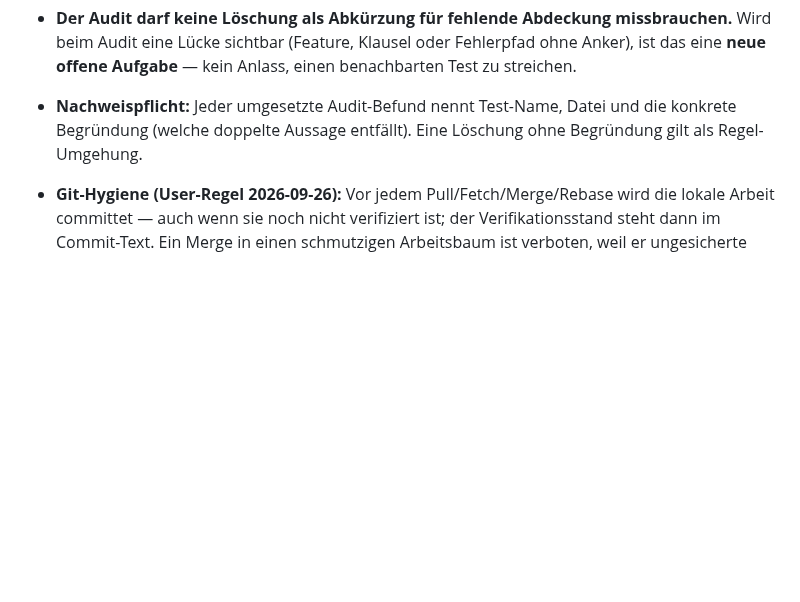
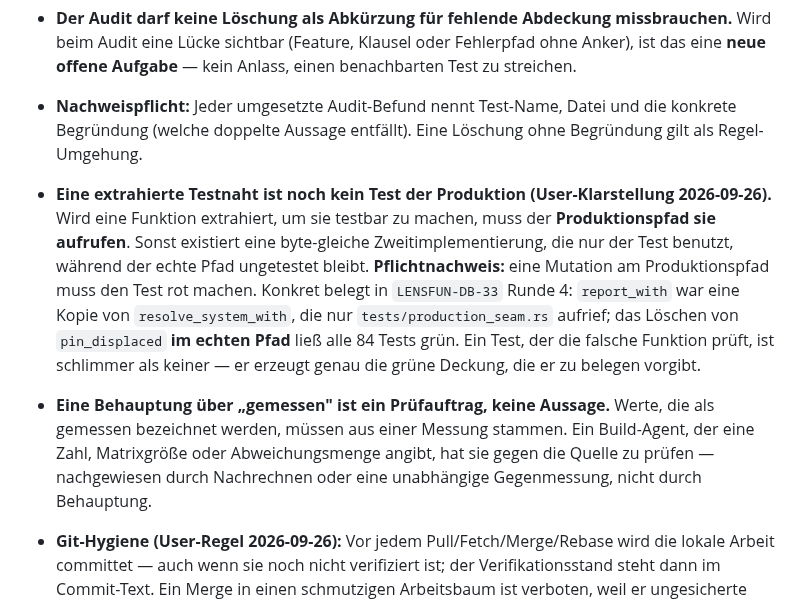
Before and after one commit to reisi007/LuminaRust, a Markdown page: Agents.md, the part around the change. GitHub-like rendering; blank space fills up the shorter version.

Commit message:
Testregeln: Testnaht ist kein Produktionstest; "gemessen" ist ein Pruefauftrag
Zwei Regeln aus der Verifikations-Runde 4 von LENSFUN-DB-33:

- "Eine extrahierte Testnaht ist noch kein Test der Produktion": Wird eine
  Funktion extrahiert, um sie testbar zu machen, muss der PRODUKTIONSPFAD
  sie aufrufen. Sonst entsteht eine byte-gleiche Zweitimplementierung,
  die nur der Test benutzt. Pflichtnachweis ist eine Mutation am echten
  Pfad. Konkret belegt: report_with war eine Kopie von
  resolve_system_with, die nur tests/production_seam.rs aufrief; das
  Loeschen von pin_displaced im echten Pfad liess alle 84 Tests gruen.
  Ein Test, der die falsche Funktion prueft, ist schlimmer als keiner --
  er erzeugt genau die gruene Deckung, die er zu belegen vorgibt.

- "Eine Behauptung ueber 'gemessen' ist ein Pruefauftrag, keine Aussage":
  Werte, die als gemessen bezeichnet werden, muessen aus einer Messung
  stammen und sind gegen die Quelle zu pruefen. Konkret: die Behauptung
  "15 000 randomisiert, 0 Mismatch" war falsch, es waren 516.

Agents.todo.md: Verifikations-Runde 4 von LENSFUN-DB-33 nachgetragen
(H1 Test trifft Kopie, M1 LONG_MIN-Off-by-one, M2 Nicht-Regular-File,
M3 vier kaputte Test-Anker, N1 falsche Zahlen).

```diff
--- a/Agents.md
+++ b/Agents.md
@@ -374,6 +374,21 @@ kittest-Stand ausdrücklich.
 - **Nachweispflicht:** Jeder umgesetzte Audit-Befund nennt Test-Name, Datei und
   die konkrete Begründung (welche doppelte Aussage entfällt). Eine Löschung
   ohne Begründung gilt als Regel-Umgehung.
+- **Eine extrahierte Testnaht ist noch kein Test der Produktion (User-Klarstellung
+  2026-09-26).** Wird eine Funktion extrahiert, um sie testbar zu machen, muss
+  der **Produktionspfad sie aufrufen**. Sonst existiert eine byte-gleiche
+  Zweitimplementierung, die nur der Test benutzt, während der echte Pfad
+  ungetestet bleibt. **Pflichtnachweis:** eine Mutation am Produktionspfad muss
+  den Test rot machen. Konkret belegt in `LENSFUN-DB-33` Runde 4: `report_with`
+  war eine Kopie von `resolve_system_with`, die nur `tests/production_seam.rs`
+  aufrief; das Löschen von `pin_displaced` **im echten Pfad** ließ alle 84 Tests
+  grün. Ein Test, der die falsche Funktion prüft, ist schlimmer als keiner —
+  er erzeugt genau die grüne Deckung, die er zu belegen vorgibt.
+- **Eine Behauptung über „gemessen" ist ein Prüfauftrag, keine Aussage.** Werte,
+  die als gemessen bezeichnet werden, müssen aus einer Messung stammen. Ein
+  Build-Agent, der eine Zahl, Matrixgröße oder Abweichungsmenge angibt, hat sie
+  gegen die Quelle zu prüfen — nachgewiesen durch Nachrechnen oder eine
+  unabhängige Gegenmessung, nicht durch Behauptung.
 - **Git-Hygiene (User-Regel 2026-09-26):** Vor jedem Pull/Fetch/Merge/Rebase
   wird die lokale Arbeit committet — auch wenn sie noch nicht verifiziert ist;
   der Verifikationsstand steht dann im Commit-Text. Ein Merge in einen
```
Also changed, not shown: Agents.todo.md (+1 -1 lines).
